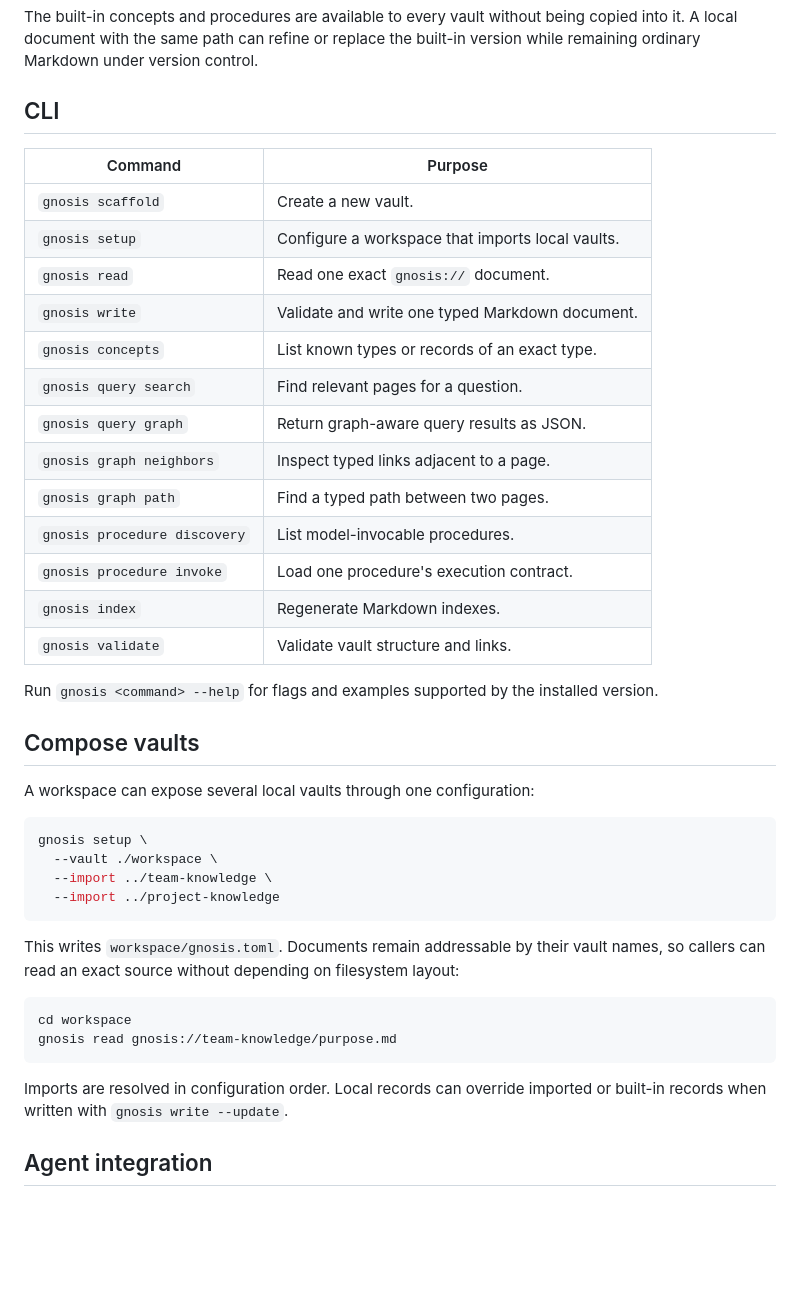
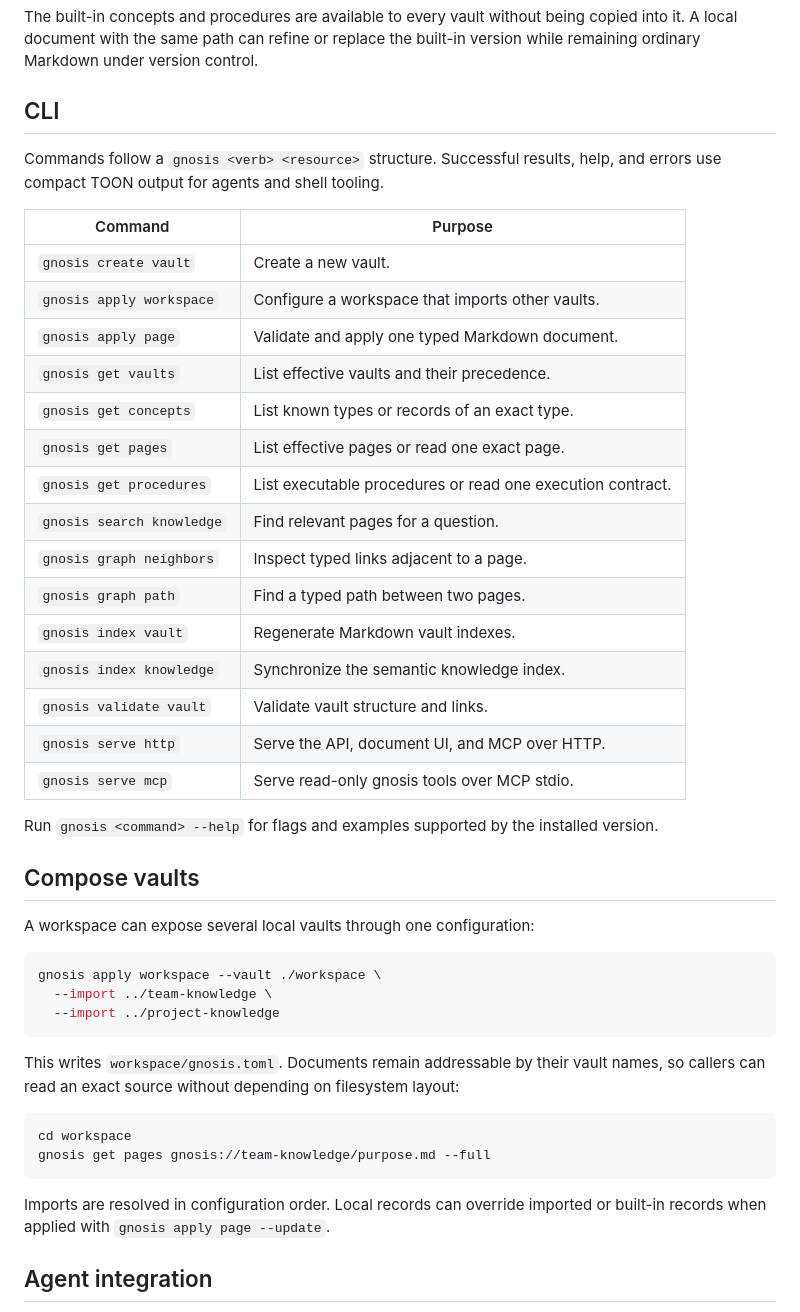
Before and after one commit to leoxlin/gnosis, a Markdown page: README.md, the part around one of its changes. GitHub-like rendering; blank space fills up the shorter version.

Commit message:
chore: update README

````diff
--- a/README.md
+++ b/README.md
@@ -97,21 +97,26 @@ built-in version while remaining ordinary Markdown under version control.
 
 ## CLI
 
+Commands follow a `gnosis <verb> <resource>` structure. Successful results,
+help, and errors use compact TOON output for agents and shell tooling.
+
 | Command | Purpose |
 | --- | --- |
-| `gnosis scaffold` | Create a new vault. |
-| `gnosis setup` | Configure a workspace that imports local vaults. |
-| `gnosis read` | Read one exact `gnosis://` document. |
-| `gnosis write` | Validate and write one typed Markdown document. |
-| `gnosis concepts` | List known types or records of an exact type. |
-| `gnosis query search` | Find relevant pages for a question. |
-| `gnosis query graph` | Return graph-aware query results as JSON. |
+| `gnosis create vault` | Create a new vault. |
+| `gnosis apply workspace` | Configure a workspace that imports other vaults. |
+| `gnosis apply page` | Validate and apply one typed Markdown document. |
+| `gnosis get vaults` | List effective vaults and their precedence. |
+| `gnosis get concepts` | List known types or records of an exact type. |
+| `gnosis get pages` | List effective pages or read one exact page. |
+| `gnosis get procedures` | List executable procedures or read one execution contract. |
+| `gnosis search knowledge` | Find relevant pages for a question. |
 | `gnosis graph neighbors` | Inspect typed links adjacent to a page. |
 | `gnosis graph path` | Find a typed path between two pages. |
-| `gnosis procedure discovery` | List model-invocable procedures. |
-| `gnosis procedure invoke` | Load one procedure's execution contract. |
-| `gnosis index` | Regenerate Markdown indexes. |
-| `gnosis validate` | Validate vault structure and links. |
+| `gnosis index vault` | Regenerate Markdown vault indexes. |
+| `gnosis index knowledge` | Synchronize the semantic knowledge index. |
+| `gnosis validate vault` | Validate vault structure and links. |
+| `gnosis serve http` | Serve the API, document UI, and MCP over HTTP. |
+| `gnosis serve mcp` | Serve read-only gnosis tools over MCP stdio. |
 
 Run `gnosis <command> --help` for flags and examples supported by the installed
 version.
@@ -121,8 +126,7 @@ version.
 A workspace can expose several local vaults through one configuration:
 
 ```bash
-gnosis setup \
-  --vault ./workspace \
+gnosis apply workspace --vault ./workspace \
   --import ../team-knowledge \
   --import ../project-knowledge
 ```
@@ -133,11 +137,11 @@ layout:
 
 ```bash
 cd workspace
-gnosis read gnosis://team-knowledge/purpose.md
+gnosis get pages gnosis://team-knowledge/purpose.md --full
 ```
 
 Imports are resolved in configuration order. Local records can override
-imported or built-in records when written with `gnosis write --update`.
+imported or built-in records when applied with `gnosis apply page --update`.
 
 ## Agent integration
 
````
Also changed, not shown: other parts of README.md (+9 -9 lines).
